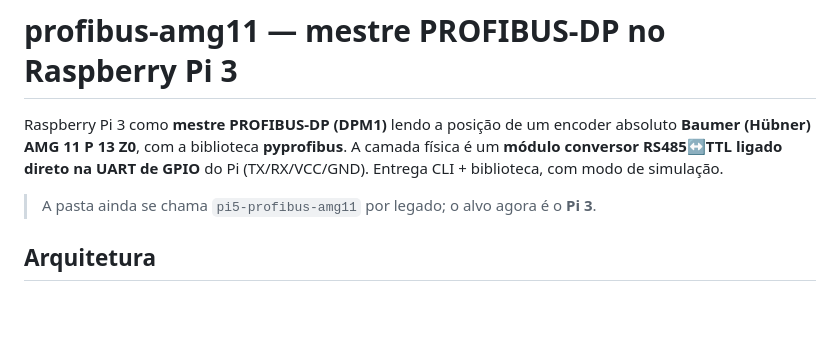
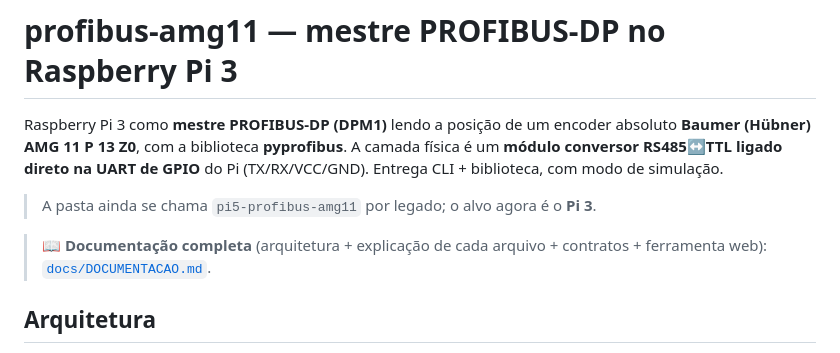
Before and after one commit to gs10111/piProfibua, a Markdown page: README.md, the part around the change. Drawn GitHub-style; blank space fills up the shorter version.

```diff
--- a/README.md
+++ b/README.md
@@ -6,6 +6,9 @@ A camada física é um **módulo conversor RS485↔TTL ligado direto na UART de
 do Pi (TX/RX/VCC/GND). Entrega CLI + biblioteca, com modo de simulação.
 
 > A pasta ainda se chama `pi5-profibus-amg11` por legado; o alvo agora é o **Pi 3**.
+
+> 📖 **Documentação completa** (arquitetura + explicação de cada arquivo + contratos +
+> ferramenta web): [`docs/DOCUMENTACAO.md`](docs/DOCUMENTACAO.md).
 
 ## Arquitetura
 
```
Also changed, not shown: docs/DOCUMENTACAO.md (added, +467 -0 lines).
